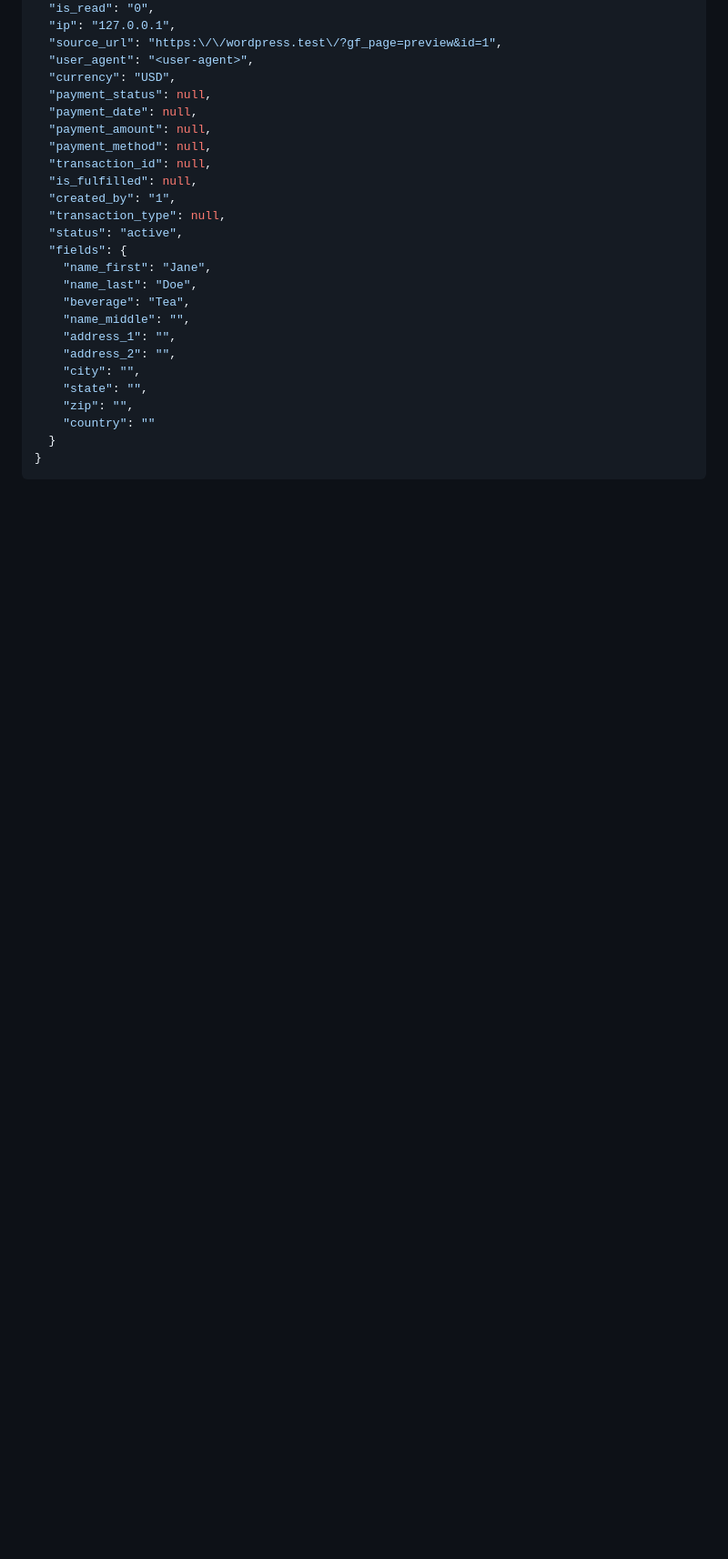
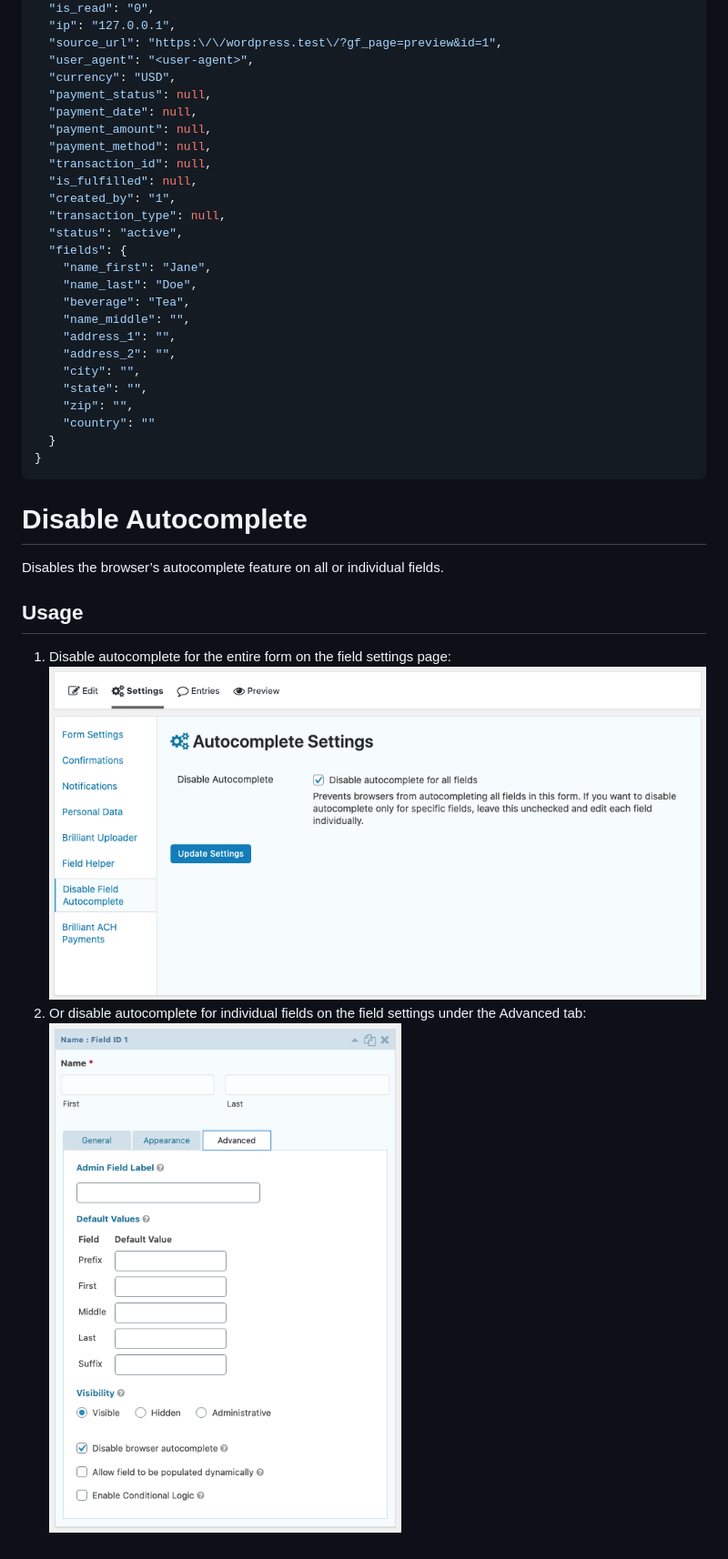
Before and after one commit to BrilliantPlugins/field-helper-for-gravity-forms, a Markdown page: documentation/README.md, the part around the change printed below. Shown: that part at 91% size. GitHub-like rendering; pictures changed too: documentation/img/disable-autocomplete-field.png (added), documentation/img/disable-autocomplete-form.png (added); blank space fills up the shorter version.

Commit message:
add disable-autocomplete documentation
Closes #4

````diff
--- a/documentation/README.md
+++ b/documentation/README.md
@@ -110,3 +118,14 @@ Example of a **friendly** `entry/<ID>/json` response with the `fields` object:
   }
 }
 ```
+
+# Disable Autocomplete
+
+Disables the browser’s autocomplete feature on all or individual fields.
+
+## Usage
+
+1. Disable autocomplete for the entire form on the field settings page:
+  ![Form Settings Page](img/disable-autocomplete-form.png)
+2. Or disable autocomplete for individual fields on the field settings under the Advanced tab:
+  ![Field Settings](img/disable-autocomplete-field.png)
````
Also changed, not shown: other parts of documentation/README.md (+22 -14 lines), documentation/img/friendly-field-names-form.png (renamed from documentation/img/plugin-settings.png).
